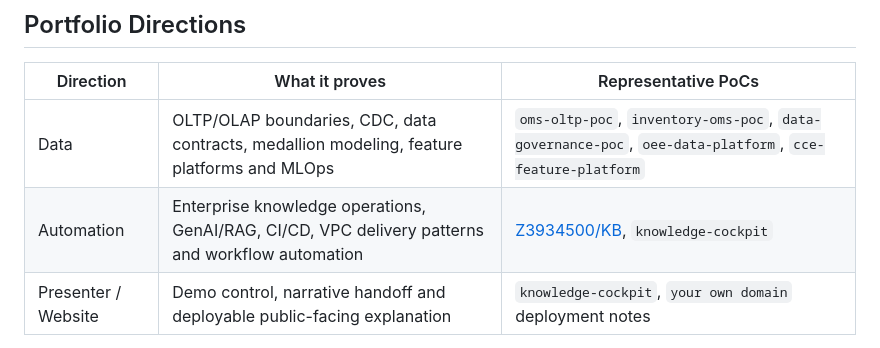
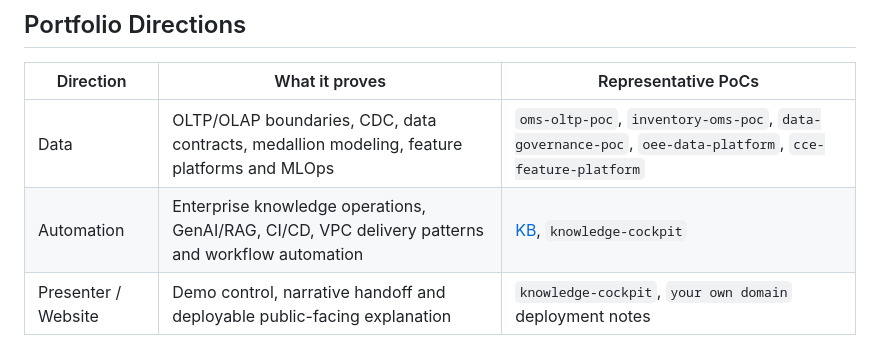
Before and after one commit to Z3934500/pocs, a Markdown page: README.md, the part around the change. GitHub-like rendering.

```diff
--- a/README.md
+++ b/README.md
@@ -7,7 +7,7 @@ This repository supports the delivery portfolio behind my website. It is organiz
 | Direction | What it proves | Representative PoCs |
 | --- | --- | --- |
 | Data | OLTP/OLAP boundaries, CDC, data contracts, medallion modeling, feature platforms and MLOps | `oms-oltp-poc`, `inventory-oms-poc`, `data-governance-poc`, `oee-data-platform`, `cce-feature-platform` |
-| Automation | Enterprise knowledge operations, GenAI/RAG, CI/CD, VPC delivery patterns and workflow automation | [Z3934500/KB](https://github.com/Z3934500/KB), `knowledge-cockpit` |
+| Automation | Enterprise knowledge operations, GenAI/RAG, CI/CD, VPC delivery patterns and workflow automation | [KB](https://github.com/Z3934500/KB), `knowledge-cockpit` |
 | Presenter / Website | Demo control, narrative handoff and deployable public-facing explanation | `knowledge-cockpit`, `your own domain` deployment notes |
 
 The Data direction explains how business systems produce reliable analytical and ML-ready data. The Automation direction explains how cloud-native delivery, AI and CI/CD reduce repeated manual work and package enterprise knowledge into operated workflows.
```
